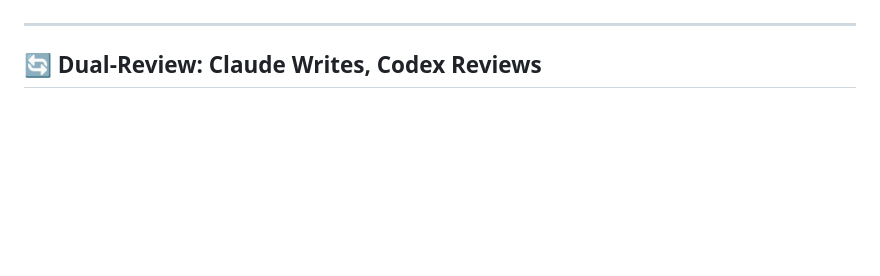
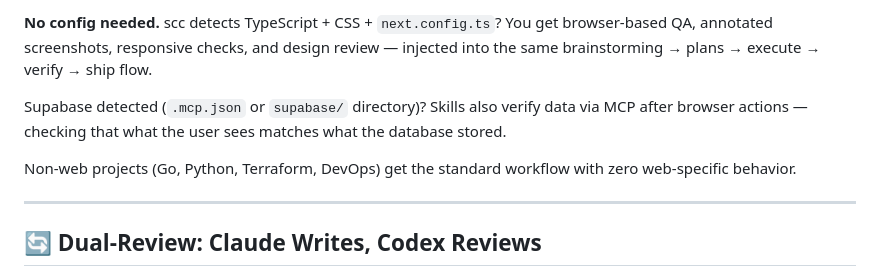
Before and after one commit to mrkhachaturov/rkstack, a Markdown page: README.md, the part around one of its changes. Rendered like a GitHub page; blank space fills up the shorter version.

```diff
--- a/README.md
+++ b/README.md
@@ -67,3 +112,8 @@ Each step uses **test-driven-development** (RED → GREEN → REFACTOR). Bugs tr
+**No config needed.** scc detects TypeScript + CSS + `next.config.ts`? You get browser-based QA, annotated screenshots, responsive checks, and design review — injected into the same brainstorming → plans → execute → verify → ship flow.
+
+Supabase detected (`.mcp.json` or `supabase/` directory)? Skills also verify data via MCP after browser actions — checking that what the user sees matches what the database stored.
+
+Non-web projects (Go, Python, Terraform, DevOps) get the standard workflow with zero web-specific behavior.
 
 ---
 
```
Also changed, not shown: other parts of README.md (+45 -0 lines), docs/WORKFLOW.md (+56 -8 lines).
